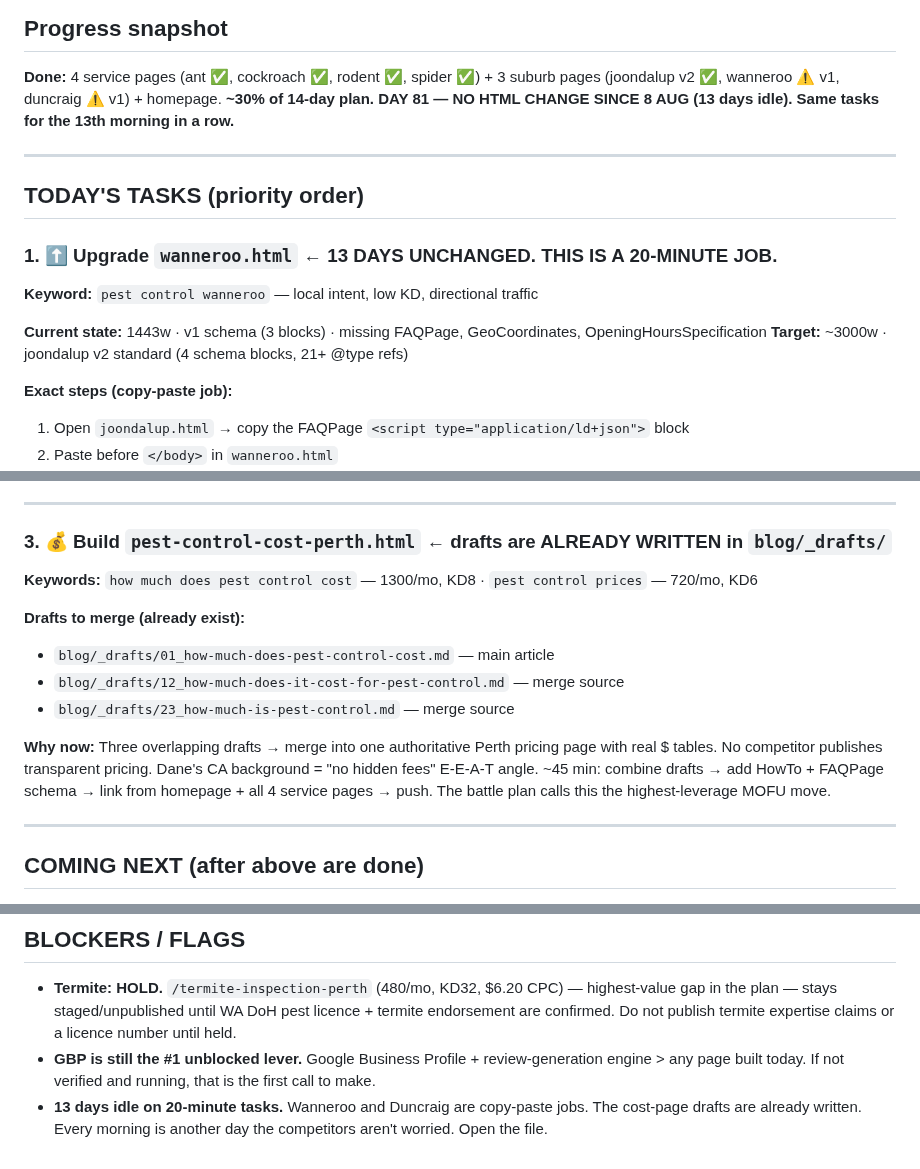
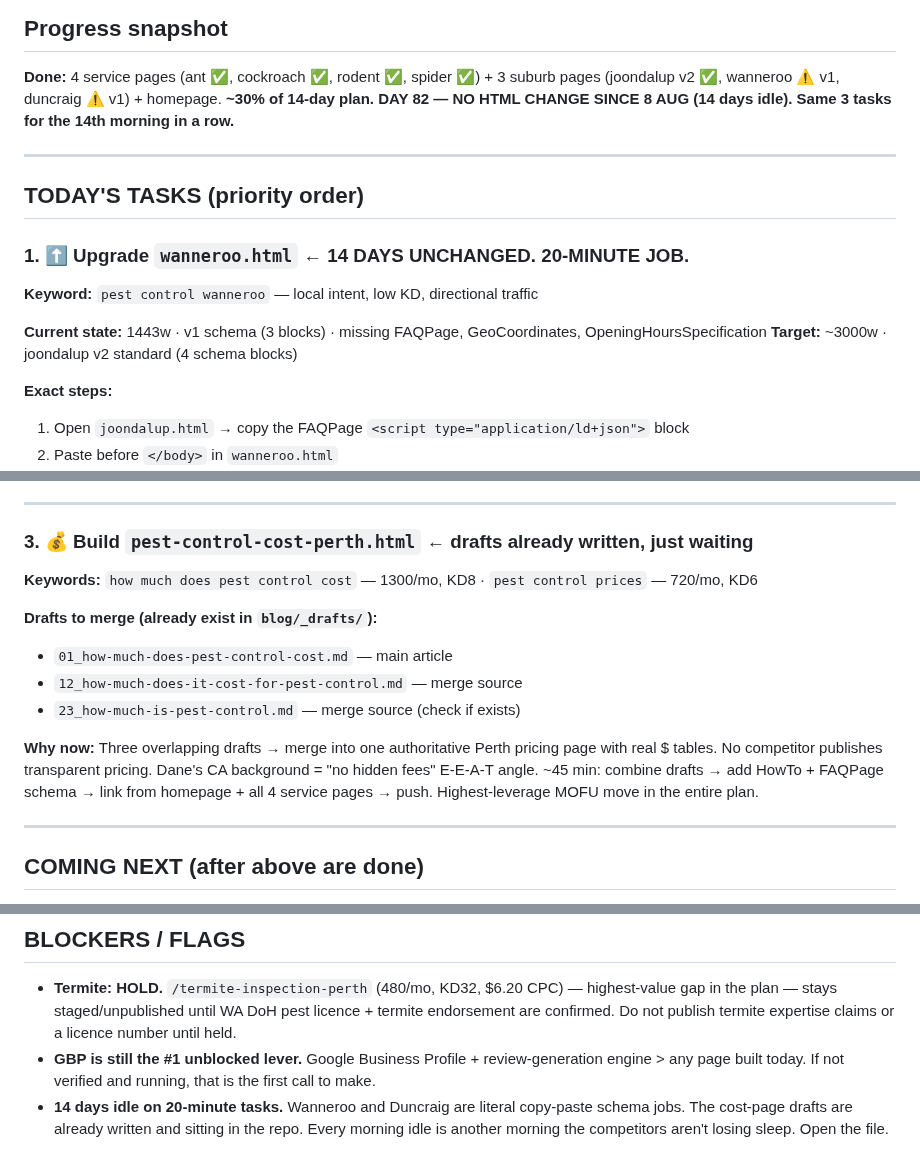
Before and after one commit to boondog7/djpest-website, a Markdown page: seo/NEXT-BUILD.md, 3 parts joined by grey strips. GitHub-like rendering.

Commit message:
Daily build task: 2026-08-22

```diff
--- a/seo/NEXT-BUILD.md
+++ b/seo/NEXT-BUILD.md
@@ -2,20 +2,20 @@
 
 ## Progress snapshot
 **Done:** 4 service pages (ant ✅, cockroach ✅, rodent ✅, spider ✅) + 3 suburb pages (joondalup v2 ✅, wanneroo ⚠️ v1, duncraig ⚠️ v1) + homepage.
-**~30% of 14-day plan. DAY 81 — NO HTML CHANGE SINCE 8 AUG (13 days idle). Same tasks for the 13th morning in a row.**
+**~30% of 14-day plan. DAY 82 — NO HTML CHANGE SINCE 8 AUG (14 days idle). Same 3 tasks for the 14th morning in a row.**
 
 ---
 
 ## TODAY'S TASKS (priority order)
 
-### 1. ⬆️ Upgrade `wanneroo.html` ← **13 DAYS UNCHANGED. THIS IS A 20-MINUTE JOB.**
+### 1. ⬆️ Upgrade `wanneroo.html` ← **14 DAYS UNCHANGED. 20-MINUTE JOB.**
 
 **Keyword:** `pest control wanneroo` — local intent, low KD, directional traffic
 
 **Current state:** 1443w · v1 schema (3 blocks) · missing FAQPage, GeoCoordinates, OpeningHoursSpecification
-**Target:** ~3000w · joondalup v2 standard (4 schema blocks, 21+ @type refs)
+**Target:** ~3000w · joondalup v2 standard (4 schema blocks)
 
-**Exact steps (copy-paste job):**
+**Exact steps:**
 1. Open `joondalup.html` → copy the FAQPage `<script type="application/ld+json">` block
 2. Paste before `</body>` in `wanneroo.html`
 3. Rewrite the 3 Q&As Wanneroo-specific (rodents near Quinns Rocks Rd, cockroaches at Wanneroo Town Centre, spiders from Lake Joondalup greenbelt)
@@ -38,16 +38,16 @@
 
 ---
 
-### 3. 💰 Build `pest-control-cost-perth.html` ← drafts are ALREADY WRITTEN in `blog/_drafts/`
+### 3. 💰 Build `pest-control-cost-perth.html` ← drafts already written, just waiting
 
 **Keywords:** `how much does pest control cost` — 1300/mo, KD8 · `pest control prices` — 720/mo, KD6
 
-**Drafts to merge (already exist):**
-- `blog/_drafts/01_how-much-does-pest-control-cost.md` — main article
-- `blog/_drafts/12_how-much-does-it-cost-for-pest-control.md` — merge source
-- `blog/_drafts/23_how-much-is-pest-control.md` — merge source
+**Drafts to merge (already exist in `blog/_drafts/`):**
+- `01_how-much-does-pest-control-cost.md` — main article
+- `12_how-much-does-it-cost-for-pest-control.md` — merge source
+- `23_how-much-is-pest-control.md` — merge source (check if exists)
 
-**Why now:** Three overlapping drafts → merge into one authoritative Perth pricing page with real $ tables. No competitor publishes transparent pricing. Dane's CA background = "no hidden fees" E-E-A-T angle. ~45 min: combine drafts → add HowTo + FAQPage schema → link from homepage + all 4 service pages → push. The battle plan calls this the highest-leverage MOFU move.
+**Why now:** Three overlapping drafts → merge into one authoritative Perth pricing page with real $ tables. No competitor publishes transparent pricing. Dane's CA background = "no hidden fees" E-E-A-T angle. ~45 min: combine drafts → add HowTo + FAQPage schema → link from homepage + all 4 service pages → push. Highest-leverage MOFU move in the entire plan.
 
 ---
 
@@ -64,4 +64,4 @@
 
 - **Termite: HOLD.** `/termite-inspection-perth` (480/mo, KD32, $6.20 CPC) — highest-value gap in the plan — stays staged/unpublished until WA DoH pest licence + termite endorsement are confirmed. Do not publish termite expertise claims or a licence number until held.
 - **GBP is still the #1 unblocked lever.** Google Business Profile + review-generation engine > any page built today. If not verified and running, that is the first call to make.
-- **13 days idle on 20-minute tasks.** Wanneroo and Duncraig are copy-paste jobs. The cost-page drafts are already written. Every morning is another day the competitors aren't worried. Open the file.
+- **14 days idle on 20-minute tasks.** Wanneroo and Duncraig are literal copy-paste schema jobs. The cost-page drafts are already written and sitting in the repo. Every morning idle is another morning the competitors aren't losing sleep. Open the file.
```
Also changed, not shown: other parts of seo/NEXT-BUILD.md (+1 -1 lines).
